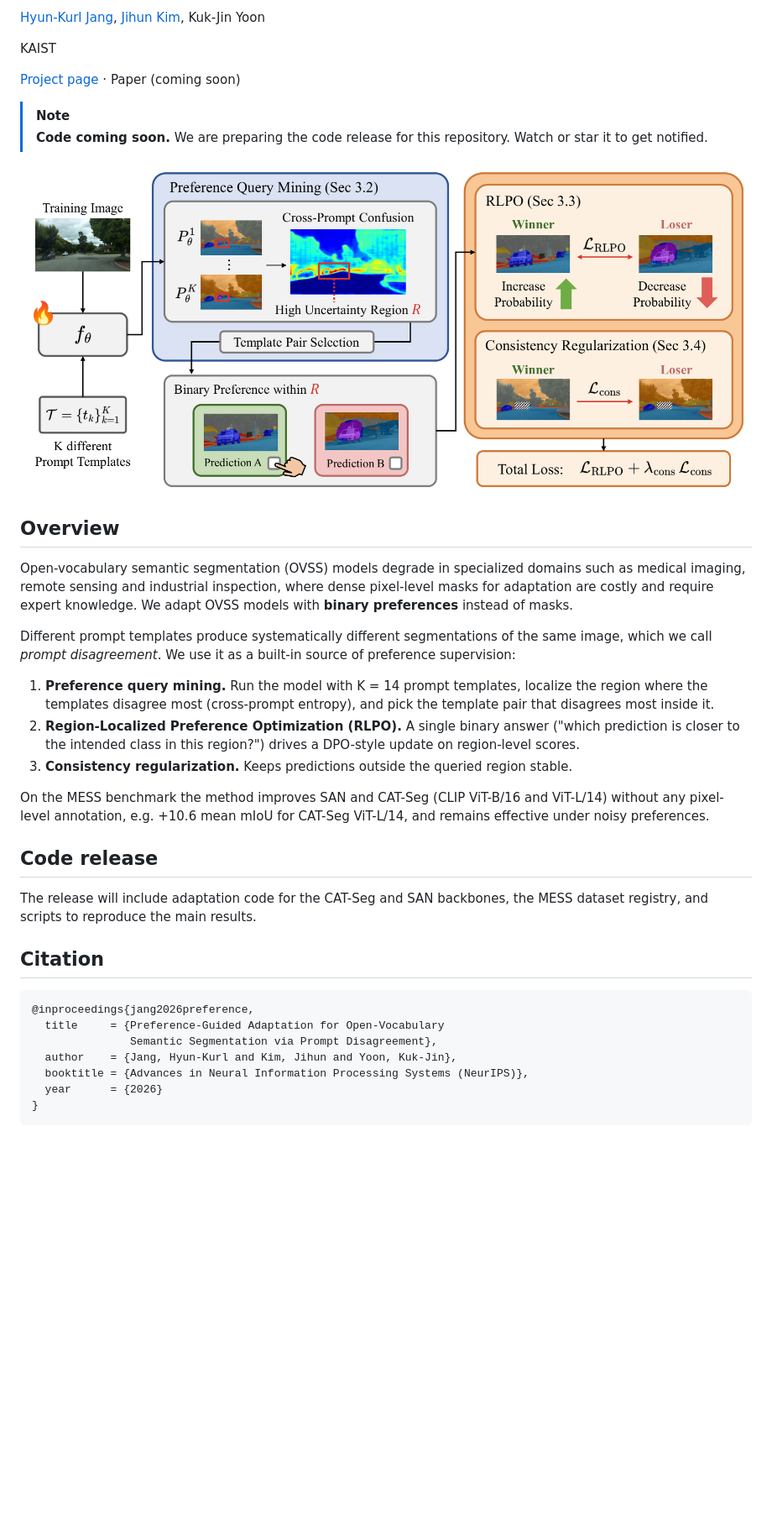
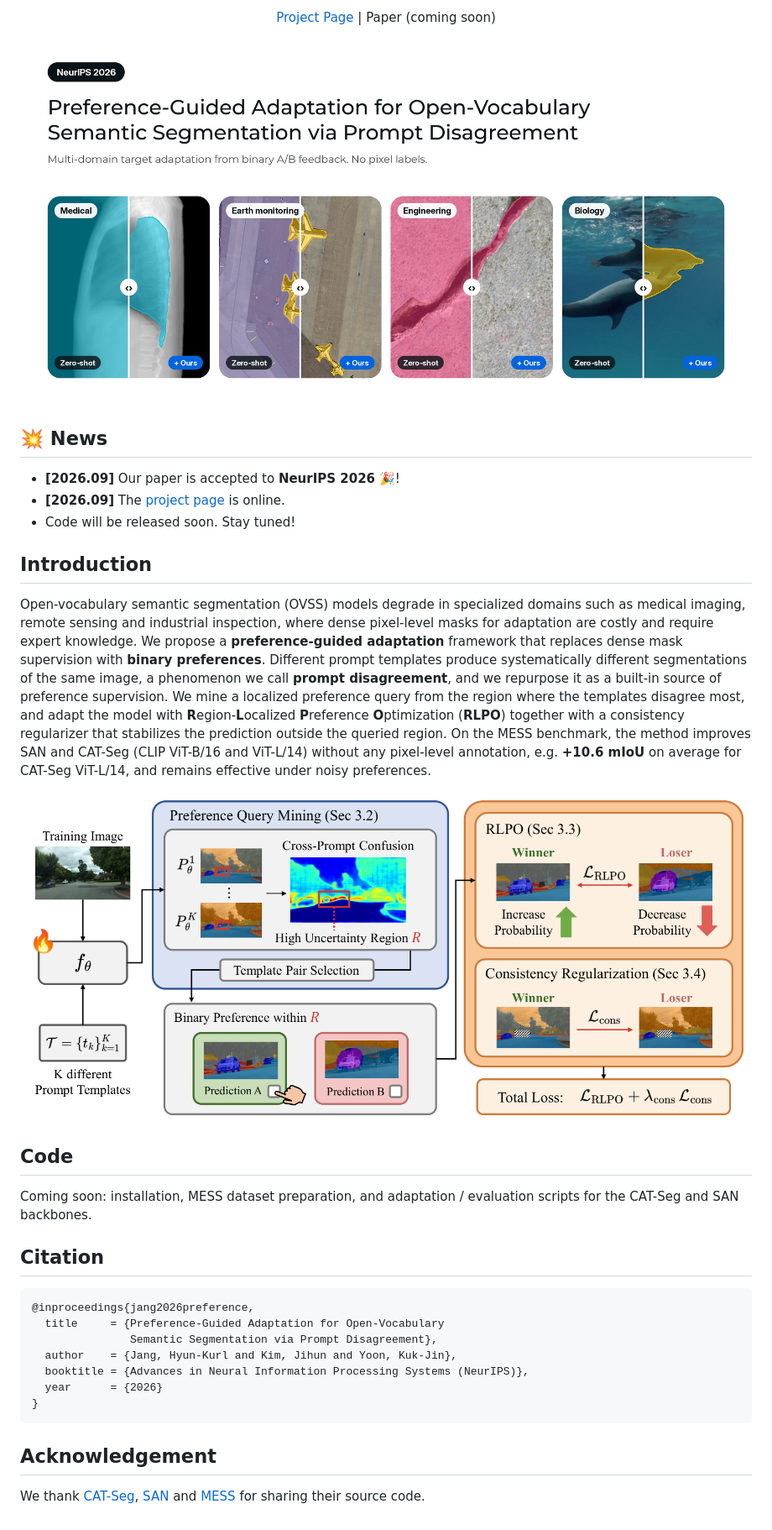
Before and after one commit to blue-531/pref-ovss, a Markdown page: README.md, the part around the change printed below. Shown: that part at 84% size. GitHub-like rendering; pictures changed too: assets/teaser.jpg (added); blank space fills up the shorter version.

Commit message:
Update README: news, teaser image

````diff
--- a/README.md
+++ b/README.md
@@ -4,39 +12,41 @@
 
-[Hyun-Kurl Jang](https://blue-531.github.io/), [Jihun Kim](https://jihun1998.github.io/), Kuk-Jin Yoon
+<p align="center">
+  <a href="https://blue-531.github.io/pref-ovss/">Project Page</a> |
+  Paper (coming soon)
+</p>
 
-KAIST
+![teaser](assets/teaser.jpg)
 
-[Project page](https://blue-531.github.io/pref-ovss/) · Paper (coming soon)
 
-> [!NOTE]
-> **Code coming soon.** We are preparing the code release for this repository. Watch or star it to get notified.
+## 💥 News
 
-![Method overview](assets/method.png)
+- **[2026.09]** Our paper is accepted to **NeurIPS 2026** 🎉!
+- **[2026.09]** The [project page](https://blue-531.github.io/pref-ovss/) is online.
+- Code will be released soon. Stay tuned!
 
-## Overview
+
+## Introduction
 
 Open-vocabulary semantic segmentation (OVSS) models degrade in specialized domains such as medical
 imaging, remote sensing and industrial inspection, where dense pixel-level masks for adaptation are
-costly and require expert knowledge. We adapt OVSS models with **binary preferences** instead of masks.
+costly and require expert knowledge. We propose a **preference-guided adaptation** framework that
+replaces dense mask supervision with **binary preferences**. Different prompt templates produce
+systematically different segmentations of the same image, a phenomenon we call **prompt disagreement**,
+and we repurpose it as a built-in source of preference supervision. We mine a localized preference
+query from the region where the templates disagree most, and adapt the model with
+**R**egion-**L**ocalized **P**reference **O**ptimization (**RLPO**) together with a consistency
+regularizer that stabilizes the prediction outside the queried region. On the MESS benchmark, the
+method improves SAN and CAT-Seg (CLIP ViT-B/16 and ViT-L/14) without any pixel-level annotation,
+e.g. **+10.6 mIoU** on average for CAT-Seg ViT-L/14, and remains effective under noisy preferences.
 
-Different prompt templates produce systematically different segmentations of the same image, which we
-call *prompt disagreement*. We use it as a built-in source of preference supervision:
+![framework](assets/method.png)
 
-1. **Preference query mining.** Run the model with K = 14 prompt templates, localize the region where
-   the templates disagree most (cross-prompt entropy), and pick the template pair that disagrees most
-   inside it.
-2. **Region-Localized Preference Optimization (RLPO).** A single binary answer ("which prediction is
-   closer to the intended class in this region?") drives a DPO-style update on region-level scores.
-3. **Consistency regularization.** Keeps predictions outside the queried region stable.
 
-On the MESS benchmark the method improves SAN and CAT-Seg (CLIP ViT-B/16 and ViT-L/14) without any
-pixel-level annotation, e.g. +10.6 mean mIoU for CAT-Seg ViT-L/14, and remains effective under noisy
-preferences.
+## Code
 
-## Code release
+Coming soon: installation, MESS dataset preparation, and adaptation / evaluation scripts for the
+CAT-Seg and SAN backbones.
 
-The release will include adaptation code for the CAT-Seg and SAN backbones, the MESS dataset
-registry, and scripts to reproduce the main results.
 
 ## Citation
 
@@ -49,3 +59,9 @@ registry, and scripts to reproduce the main results.
   year      = {2026}
 }
 ```
+
+
+## Acknowledgement
+
+We thank [CAT-Seg](https://github.com/cvlab-kaist/CAT-Seg), [SAN](https://github.com/MendelXu/SAN)
+and [MESS](https://github.com/blumenstiel/MESS) for sharing their source code.
````
Also changed, not shown: other parts of README.md (+9 -1 lines).
